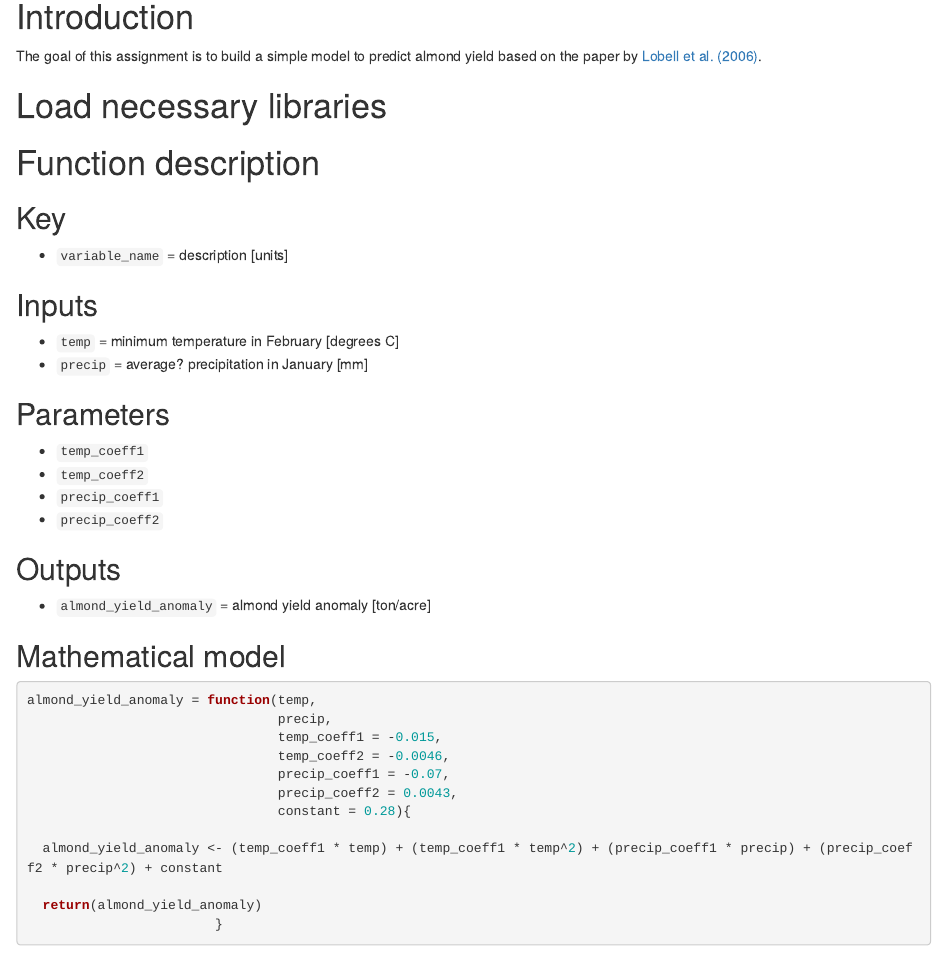
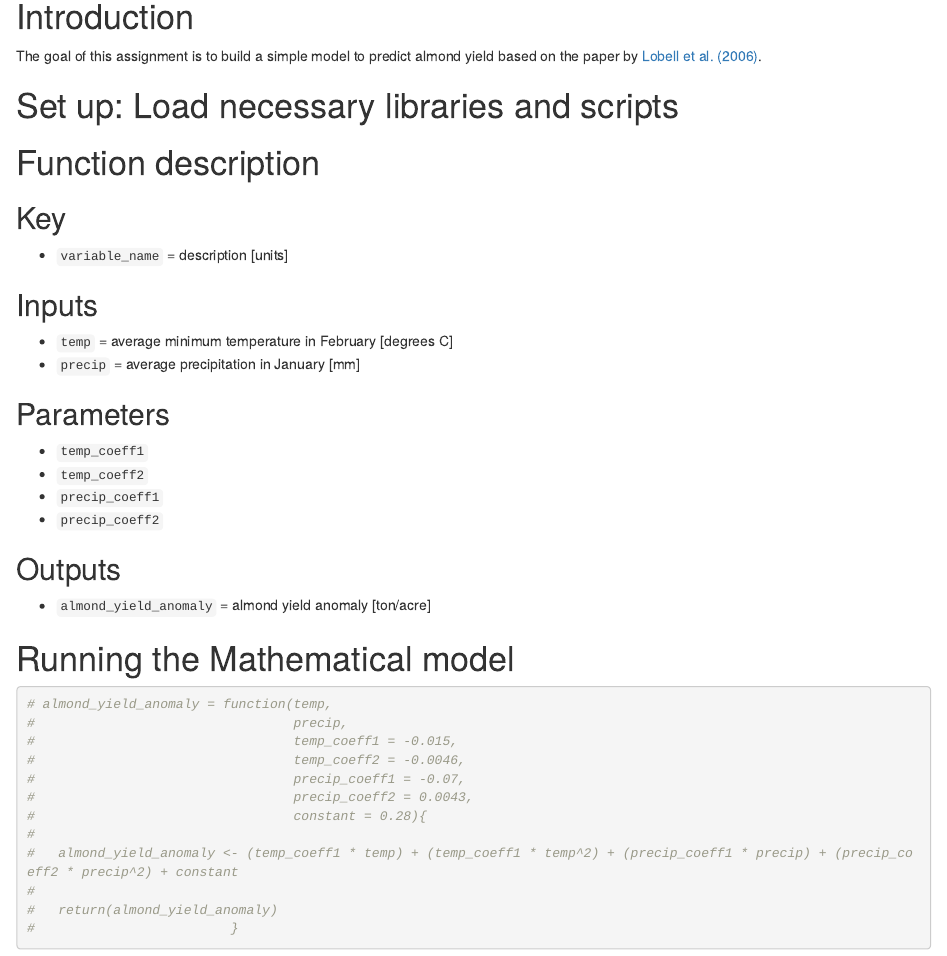
Before and after one commit to alexvand24/eds230_assignment2, an R Markdown document (eds230_assignment2.Rmd): the page in a window 1100 px wide, from 140 px down. Rendered offline with R 4.5, knitr and Pandoc, with nearby package versions; some code elsewhere in the file could not run offline; column names are cleaned by a stand-in for the janitor package.

Commit message:
sourced the R script so we don't have to create the function in the RMD

````diff
--- a/eds230_assignment2.Rmd
+++ b/eds230_assignment2.Rmd
@@ -9,7 +9,7 @@ output: html_document
 
 The goal of this assignment is to build a simple model to predict almond yield based on the paper by [Lobell et al. (2006)](https://www.sciencedirect.com/science/article/pii/S016819230600308X).
 
-# Load necessary libraries
+# Set up: Load necessary libraries and scripts
 ```{r setup, include=FALSE}
 knitr::opts_chunk$set(echo = TRUE)
 
@@ -23,8 +34,8 @@ library(tidyverse)
 
 
 ## Inputs
-- `temp` = minimum temperature in February [degrees C]
-- `precip` = average? precipitation in January [mm]
+- `temp` = average minimum temperature in February [degrees C]
+- `precip` = average precipitation in January [mm]
 
 
 ## Parameters
@@ -38,25 +49,22 @@ library(tidyverse)
 - `almond_yield_anomaly` = almond yield anomaly [ton/acre]
 
 
-
-## Mathematical model
+# Running the Mathematical model
 
 ```{r almond yield anomaly}
-almond_yield_anomaly = function(temp,
-                                precip,
-                                temp_coeff1 = -0.015,
-                                temp_coeff2 = -0.0046,
-                                precip_coeff1 = -0.07,
-                                precip_coeff2 = 0.0043,
-                                constant = 0.28){
-
-  almond_yield_anomaly <- (temp_coeff1 * temp) + (temp_coeff1 * temp^2) + (precip_coeff1 * precip) + (precip_coeff2 * precip^2) + constant
-
-  return(almond_yield_anomaly)
-                        }
+# almond_yield_anomaly = function(temp,
+#                                 precip,
+#                                 temp_coeff1 = -0.015,
+#                                 temp_coeff2 = -0.0046,
+#                                 precip_coeff1 = -0.07,
+#                                 precip_coeff2 = 0.0043,
+#                                 constant = 0.28){
+#
+#   almond_yield_anomaly <- (temp_coeff1 * temp) + (temp_coeff1 * temp^2) + (precip_coeff1 * precip) + (precip_coeff2 * precip^2) + constant
+#
+#   return(almond_yield_anomaly)
+#                         }
 ```
-
-
 
 
 ```{r example}
````
Also changed, not shown: eds230_assignment2.Rmd (13 more changed lines).
